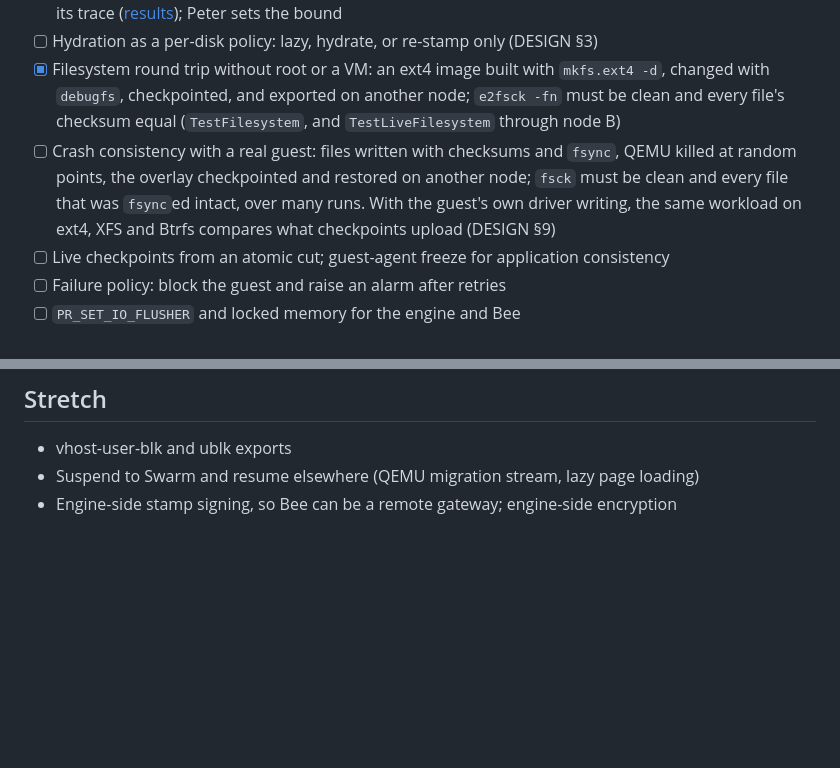
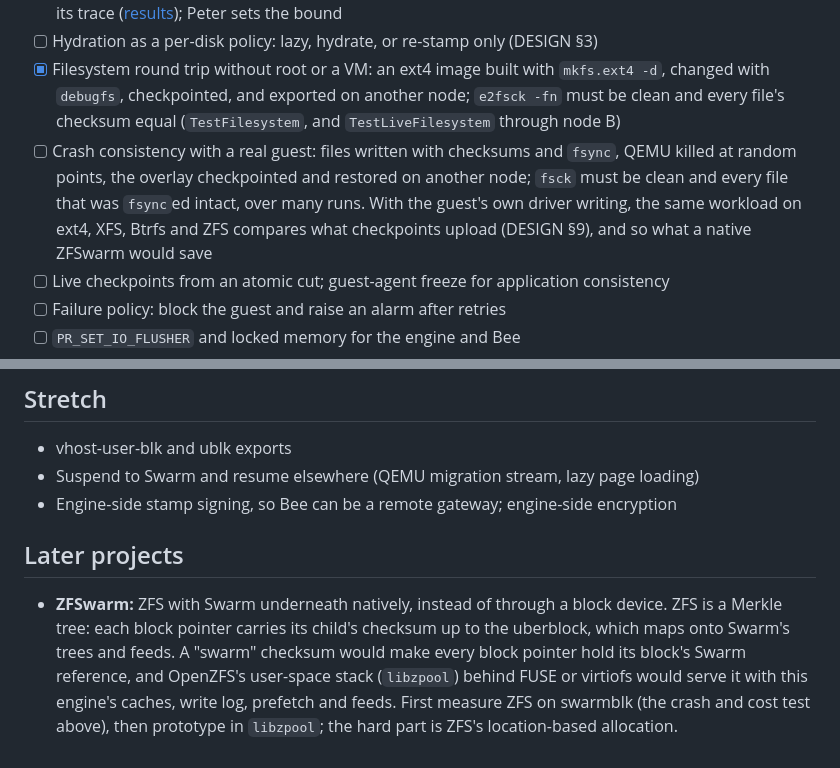
Before and after one commit to petfold/swarmblk, a Markdown page: ROADMAP.md, 2 parts joined by grey strips. Drawn GitHub-style; blank space fills up the shorter version.

Commit message:
Add ZFSwarm to the roadmap as a later project
ZFS is a Merkle tree, which maps onto Swarm's trees and feeds more
closely than Btrfs does: a native ZFSwarm would put each block's Swarm
reference in its block pointer and serve ZFS from user space. The
Phase 2 crash and cost test now includes ZFS, to measure what such a
design would save before it is attempted.

Co-Authored-By: Claude Opus 5.5 <noreply@anthropic.com>

```diff
--- a/ROADMAP.md
+++ b/ROADMAP.md
@@ -50,7 +50,7 @@ Met 2026-10-26 ([results](docs/results/phase1-gate-2026-10-26.md)): a CirrOS gue
 - [x] Cold-boot measurement through the engine, on a disk no node has fetched, to set the bound Phase 0 left open: Alpine booted cold through node B in 17–18 min without prefetch and in 3.4–3.5 min with its trace ([results](docs/results/phase2-cold-2026-10-26.md)); Peter sets the bound
 - [ ] Hydration as a per-disk policy: lazy, hydrate, or re-stamp only (DESIGN §3)
 - [x] Filesystem round trip without root or a VM: an ext4 image built with `mkfs.ext4 -d`, changed with `debugfs`, checkpointed, and exported on another node; `e2fsck -fn` must be clean and every file's checksum equal (`TestFilesystem`, and `TestLiveFilesystem` through node B)
-- [ ] Crash consistency with a real guest: files written with checksums and `fsync`, QEMU killed at random points, the overlay checkpointed and restored on another node; `fsck` must be clean and every file that was `fsync`ed intact, over many runs. With the guest's own driver writing, the same workload on ext4, XFS and Btrfs compares what checkpoints upload (DESIGN §9)
+- [ ] Crash consistency with a real guest: files written with checksums and `fsync`, QEMU killed at random points, the overlay checkpointed and restored on another node; `fsck` must be clean and every file that was `fsync`ed intact, over many runs. With the guest's own driver writing, the same workload on ext4, XFS, Btrfs and ZFS compares what checkpoints upload (DESIGN §9), and so what a native ZFSwarm would save
 - [ ] Live checkpoints from an atomic cut; guest-agent freeze for application consistency
 - [ ] Failure policy: block the guest and raise an alarm after retries
 - [ ] `PR_SET_IO_FLUSHER` and locked memory for the engine and Bee
@@ -82,3 +82,7 @@ Met 2026-10-26 ([results](docs/results/phase1-gate-2026-10-26.md)): a CirrOS gue
 - vhost-user-blk and ublk exports
 - Suspend to Swarm and resume elsewhere (QEMU migration stream, lazy page loading)
 - Engine-side stamp signing, so Bee can be a remote gateway; engine-side encryption
+
+## Later projects
+
+- **ZFSwarm:** ZFS with Swarm underneath natively, instead of through a block device. ZFS is a Merkle tree: each block pointer carries its child's checksum up to the uberblock, which maps onto Swarm's trees and feeds. A "swarm" checksum would make every block pointer hold its block's Swarm reference, and OpenZFS's user-space stack (`libzpool`) behind FUSE or virtiofs would serve it with this engine's caches, write log, prefetch and feeds. First measure ZFS on swarmblk (the crash and cost test above), then prototype in `libzpool`; the hard part is ZFS's location-based allocation.
```
